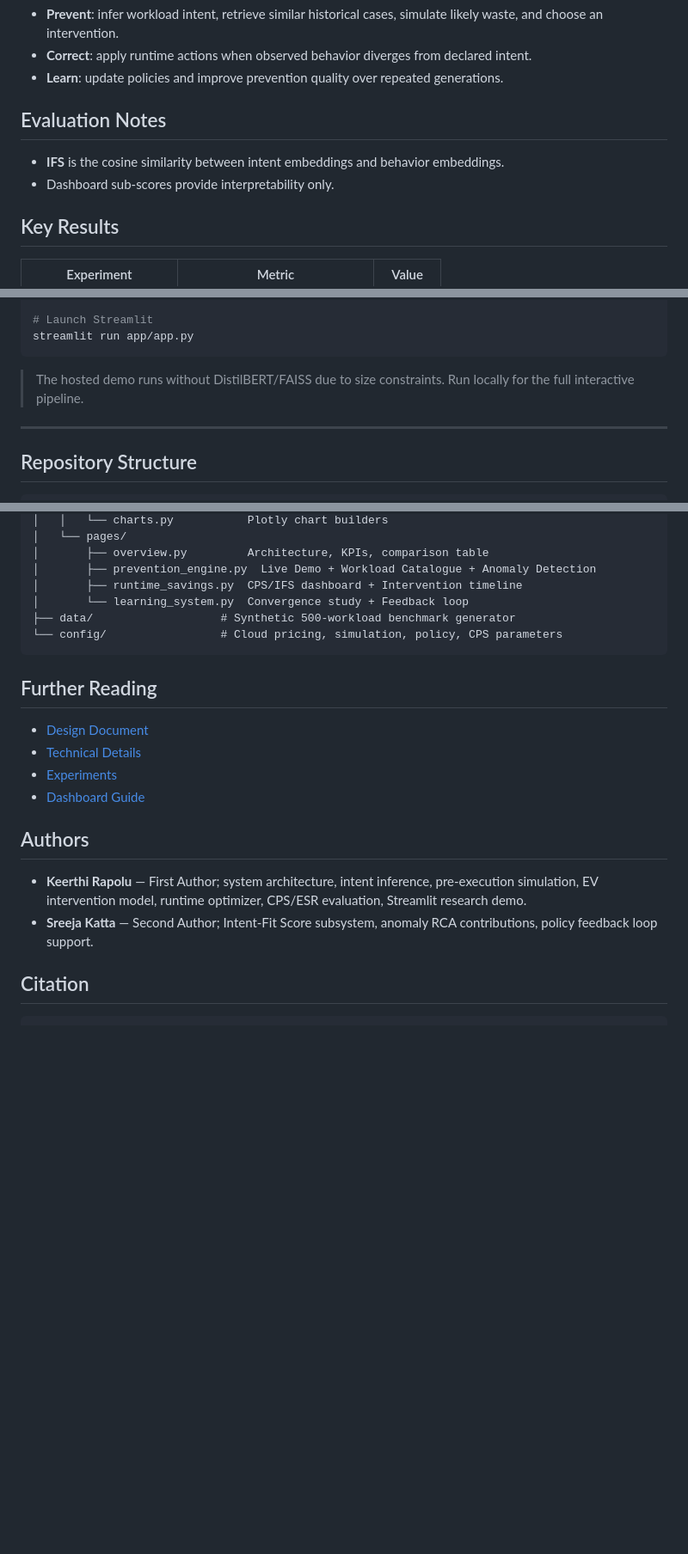
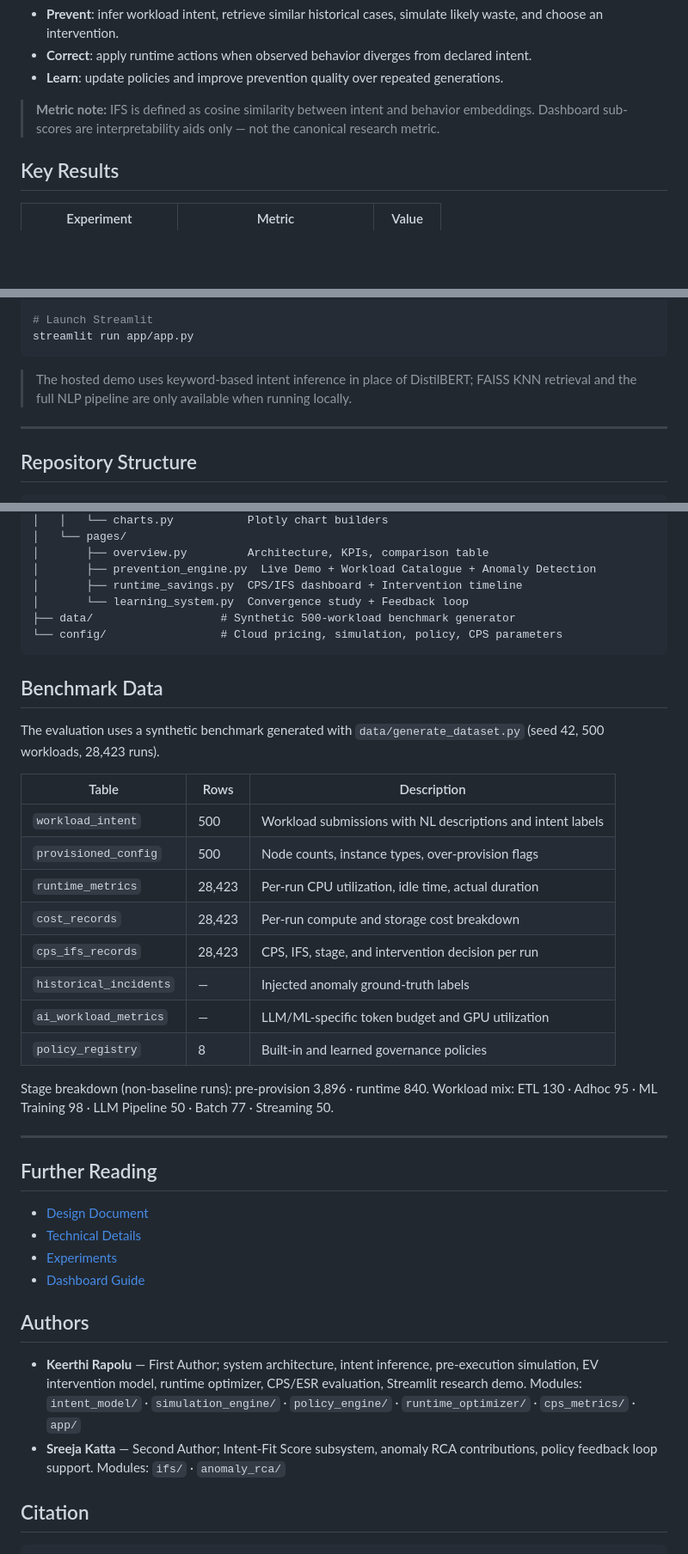
Before and after one commit to Keerthi-Rapolu/intent-aware-cloud-governance, a Markdown page: README.md, 3 parts joined by grey strips. Shown at 86% size. GitHub-like rendering; blank space fills up the shorter version.

Commit message:
Improve README: data section, author modules, inline eval notes, specific Quick Start
Co-Authored-By: Claude Sonnet 4.6 <noreply@anthropic.com>

````diff
--- a/README.md
+++ b/README.md
@@ -68,10 +68,7 @@ Natural Language Workload
 - **Correct**: apply runtime actions when observed behavior diverges from declared intent.
 - **Learn**: update policies and improve prevention quality over repeated generations.
 
-## Evaluation Notes
-
-- **IFS** is the cosine similarity between intent embeddings and behavior embeddings.
-- Dashboard sub-scores provide interpretability only.
+> **Metric note:** IFS is defined as cosine similarity between intent and behavior embeddings. Dashboard sub-scores are interpretability aids only — not the canonical research metric.
 
 ## Key Results
 
@@ -112,8 +109,8 @@ python -m evaluation.benchmark
 streamlit run app/app.py
 ```
 
-> The hosted demo runs without DistilBERT/FAISS due to size constraints.
-> Run locally for the full interactive pipeline.
+> The hosted demo uses keyword-based intent inference in place of DistilBERT; FAISS KNN retrieval
+> and the full NLP pipeline are only available when running locally.
 
 ---
 
@@ -141,6 +138,26 @@ IACG/
 └── config/                 # Cloud pricing, simulation, policy, CPS parameters
 ```
 
+## Benchmark Data
+
+The evaluation uses a synthetic benchmark generated with `data/generate_dataset.py` (seed 42, 500 workloads, 28,423 runs).
+
+| Table | Rows | Description |
+|---|---|---|
+| `workload_intent` | 500 | Workload submissions with NL descriptions and intent labels |
+| `provisioned_config` | 500 | Node counts, instance types, over-provision flags |
+| `runtime_metrics` | 28,423 | Per-run CPU utilization, idle time, actual duration |
+| `cost_records` | 28,423 | Per-run compute and storage cost breakdown |
+| `cps_ifs_records` | 28,423 | CPS, IFS, stage, and intervention decision per run |
+| `historical_incidents` | — | Injected anomaly ground-truth labels |
+| `ai_workload_metrics` | — | LLM/ML-specific token budget and GPU utilization |
+| `policy_registry` | 8 | Built-in and learned governance policies |
+
+Stage breakdown (non-baseline runs): pre-provision 3,896 · runtime 840.
+Workload mix: ETL 130 · Adhoc 95 · ML Training 98 · LLM Pipeline 50 · Batch 77 · Streaming 50.
+
+---
+
 ## Further Reading
 
 - [Design Document](IACG_Design_Document.md)
@@ -151,7 +168,9 @@ IACG/
 ## Authors
 
 - **Keerthi Rapolu** — First Author; system architecture, intent inference, pre-execution simulation, EV intervention model, runtime optimizer, CPS/ESR evaluation, Streamlit research demo.
+  Modules: `intent_model/` · `simulation_engine/` · `policy_engine/` · `runtime_optimizer/` · `cps_metrics/` · `app/`
 - **Sreeja Katta** — Second Author; Intent-Fit Score subsystem, anomaly RCA contributions, policy feedback loop support.
+  Modules: `ifs/` · `anomaly_rca/`
 
 ## Citation
 
````
